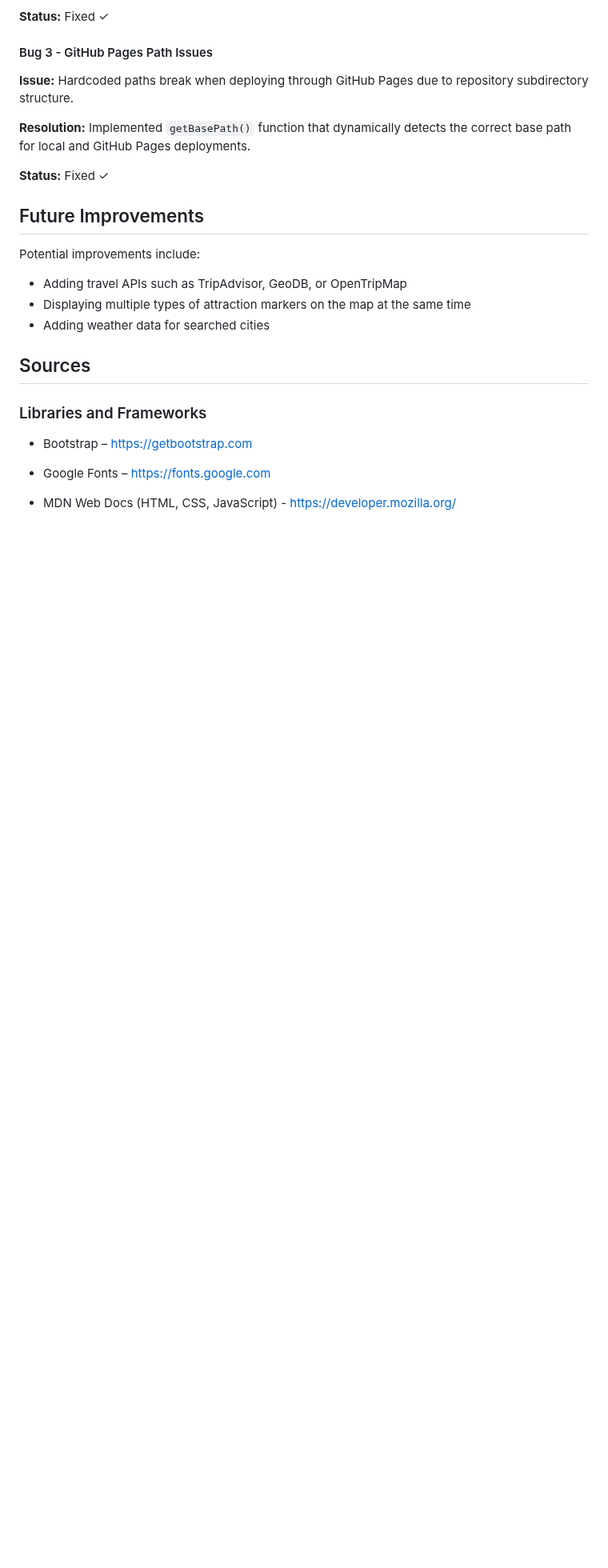
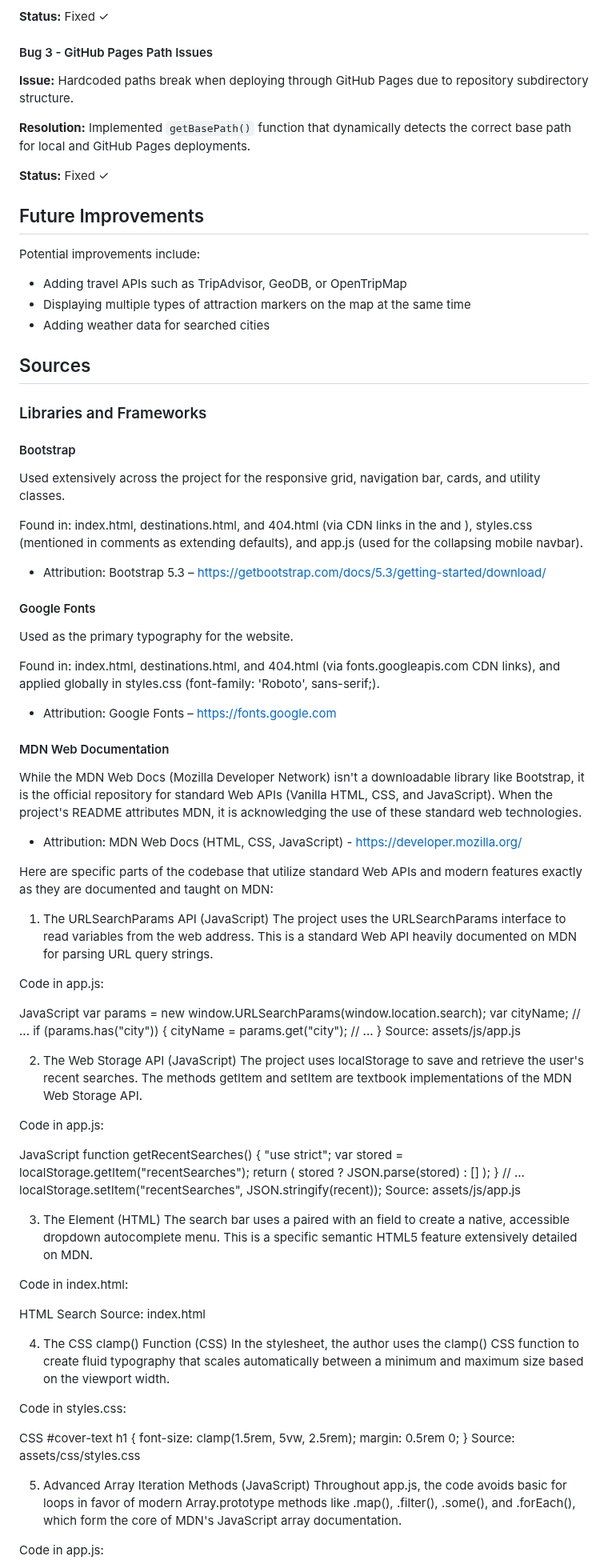
Before and after one commit to MHussainGit/Milestone-Project-2--destination-guide, a Markdown page: readme.md, the part around one of its changes. Shown at 80% size. GitHub-like rendering; blank space fills up the shorter version.

Commit message:
Expanded the Sources section with proper descriptions and attributed the various documentations with examples of where they have been used in the codebase

```diff
--- a/readme.md
+++ b/readme.md
@@ -438,7 +438,6 @@ The website was tested across different screen sizes via:
 
 **Status:** Fixed ✓
 
-
 ## Future Improvements
 
 Potential improvements include:
@@ -449,9 +448,87 @@ Potential improvements include:
 ## Sources
 
 ### Libraries and Frameworks
+#### Bootstrap
+Used extensively across the project for the responsive grid, navigation bar, cards, and utility classes.
 
-- Bootstrap – https://getbootstrap.com
+Found in: index.html, destinations.html, and 404.html (via CDN links in the <head> and <body>), styles.css (mentioned in comments as extending defaults), and app.js (used for the collapsing mobile navbar).
 
-- Google Fonts – https://fonts.google.com
+- Attribution: Bootstrap 5.3 – https://getbootstrap.com/docs/5.3/getting-started/download/
 
-- MDN Web Docs (HTML, CSS, JavaScript) - https://developer.mozilla.org/
+#### Google Fonts
+Used as the primary typography for the website.
+
+Found in: index.html, destinations.html, and 404.html (via fonts.googleapis.com CDN links), and applied globally in styles.css (font-family: 'Roboto', sans-serif;).
+
+- Attribution: Google Fonts – https://fonts.google.com
+
+#### MDN Web Documentation
+While the MDN Web Docs (Mozilla Developer Network) isn't a downloadable library like Bootstrap, it is the official repository for standard Web APIs (Vanilla HTML, CSS, and JavaScript). When the project's README attributes MDN, it is acknowledging the use of these standard web technologies.
+
+- Attribution: MDN Web Docs (HTML, CSS, JavaScript) - https://developer.mozilla.org/
+
+Here are specific parts of the codebase that utilize standard Web APIs and modern features exactly as they are documented and taught on MDN:
+
+1. The URLSearchParams API (JavaScript)
+The project uses the URLSearchParams interface to read variables from the web address. This is a standard Web API heavily documented on MDN for parsing URL query strings.
+
+Code in app.js:
+
+JavaScript
+var params = new window.URLSearchParams(window.location.search);
+var cityName;
+// ...
+if (params.has("city")) {
+    cityName = params.get("city");
+    // ...
+}
+Source: assets/js/app.js
+
+2. The Web Storage API (JavaScript)
+The project uses localStorage to save and retrieve the user's recent searches. The methods getItem and setItem are textbook implementations of the MDN Web Storage API.
+
+Code in app.js:
+
+JavaScript
+function getRecentSearches() {
+    "use strict";
+    var stored = localStorage.getItem("recentSearches");
+    return (
+        stored
+        ? JSON.parse(stored)
+        : []
+    );
+}
+// ...
+localStorage.setItem("recentSearches", JSON.stringify(recent));
+Source: assets/js/app.js
+
+3. The <datalist> Element (HTML)
+The search bar uses a <datalist> paired with an <input> field to create a native, accessible dropdown autocomplete menu. This is a specific semantic HTML5 feature extensively detailed on MDN.
+
+Code in index.html:
+
+HTML
+<input list="citySuggestions" type="text" class="form-control" id="cityInput" placeholder="Search a City/Country" aria-label="City or country name" aria-describedby="search-help">
+<button type="submit" class="btn btn-primary" aria-label="Search for destination">Search</button>
+<datalist id="citySuggestions">
+    </datalist>
+Source: index.html
+
+4. The CSS clamp() Function (CSS)
+In the stylesheet, the author uses the clamp() CSS function to create fluid typography that scales automatically between a minimum and maximum size based on the viewport width.
+
+Code in styles.css:
+
+CSS
+#cover-text h1 {
+    font-size: clamp(1.5rem, 5vw, 2.5rem);
+    margin: 0.5rem 0;
+}
+Source: assets/css/styles.css
+
+5. Advanced Array Iteration Methods (JavaScript)
+Throughout app.js, the code avoids basic for loops in favor of modern Array.prototype methods like .map(), .filter(), .some(), and .forEach(), which form the core of MDN's JavaScript array documentation.
+
+Code in app.js:
+
```
Also changed, not shown: other parts of readme.md (+23 -4 lines).
